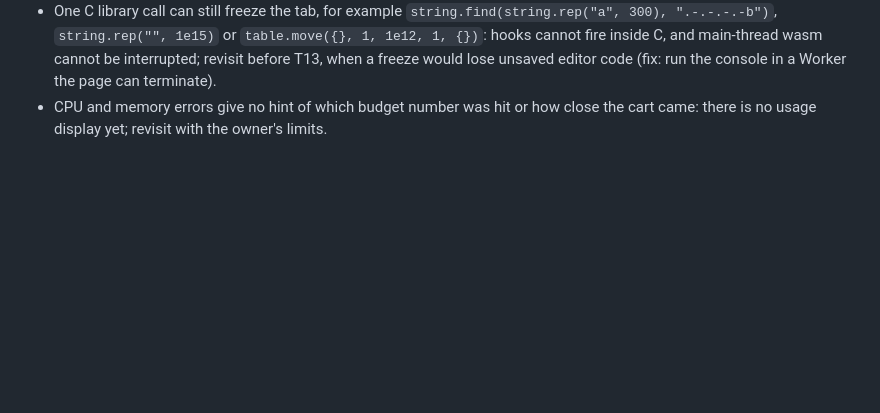
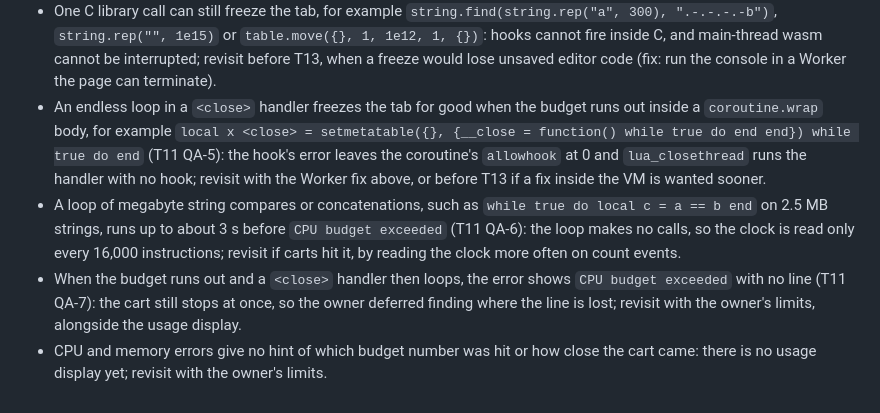
Before and after one commit to YamiDaisuke/fes, a Markdown page: docs/DEBT.md, the part around the change. GitHub-like rendering; blank space fills up the shorter version.

Commit message:
Record T11 QA-5, QA-6 and QA-7 in DEBT and decision 012
Co-Authored-By: Claude Opus 5.5 <noreply@anthropic.com>
Claude-Session: https://claude.ai/code/session_01WXsXg4Zc8zjTweP8CF5tL8

```diff
--- a/docs/DEBT.md
+++ b/docs/DEBT.md
@@ -14,4 +14,7 @@ Deliberate shortcuts, one line each: what, why, when to revisit.
 - CPU budget of 500,000 instructions (per frame, and for the main chunk + `_init` together), an 8 MiB memory cap and a 250 ms wall-clock deadline per budget period are placeholders in `Runtime/Budgets.swift`: the owner sets SPEC's numeric limits; revisit when the owner decides them.
 - The Lua stack is limited to 15,000 slots (`CLua/fes_lua_user.h`) so a `__call` cycle stops in about 0.1 s, which caps recursion at about 1,500–7,500 levels: the stall grows with the square of the limit; revisit if a cart needs deeper recursion.
 - One C library call can still freeze the tab, for example `string.find(string.rep("a", 300), ".-.-.-.-b")`, `string.rep("", 1e15)` or `table.move({}, 1, 1e12, 1, {})`: hooks cannot fire inside C, and main-thread wasm cannot be interrupted; revisit before T13, when a freeze would lose unsaved editor code (fix: run the console in a Worker the page can terminate).
+- An endless loop in a `<close>` handler freezes the tab for good when the budget runs out inside a `coroutine.wrap` body, for example `local x <close> = setmetatable({}, {__close = function() while true do end end}) while true do end` (T11 QA-5): the hook's error leaves the coroutine's `allowhook` at 0 and `lua_closethread` runs the handler with no hook; revisit with the Worker fix above, or before T13 if a fix inside the VM is wanted sooner.
+- A loop of megabyte string compares or concatenations, such as `while true do local c = a == b end` on 2.5 MB strings, runs up to about 3 s before `CPU budget exceeded` (T11 QA-6): the loop makes no calls, so the clock is read only every 16,000 instructions; revisit if carts hit it, by reading the clock more often on count events.
+- When the budget runs out and a `<close>` handler then loops, the error shows `CPU budget exceeded` with no line (T11 QA-7): the cart still stops at once, so the owner deferred finding where the line is lost; revisit with the owner's limits, alongside the usage display.
 - CPU and memory errors give no hint of which budget number was hit or how close the cart came: there is no usage display yet; revisit with the owner's limits.
```
Also changed, not shown: docs/decisions/012-cpu-and-memory-budgets.md (+1 -1 lines).
